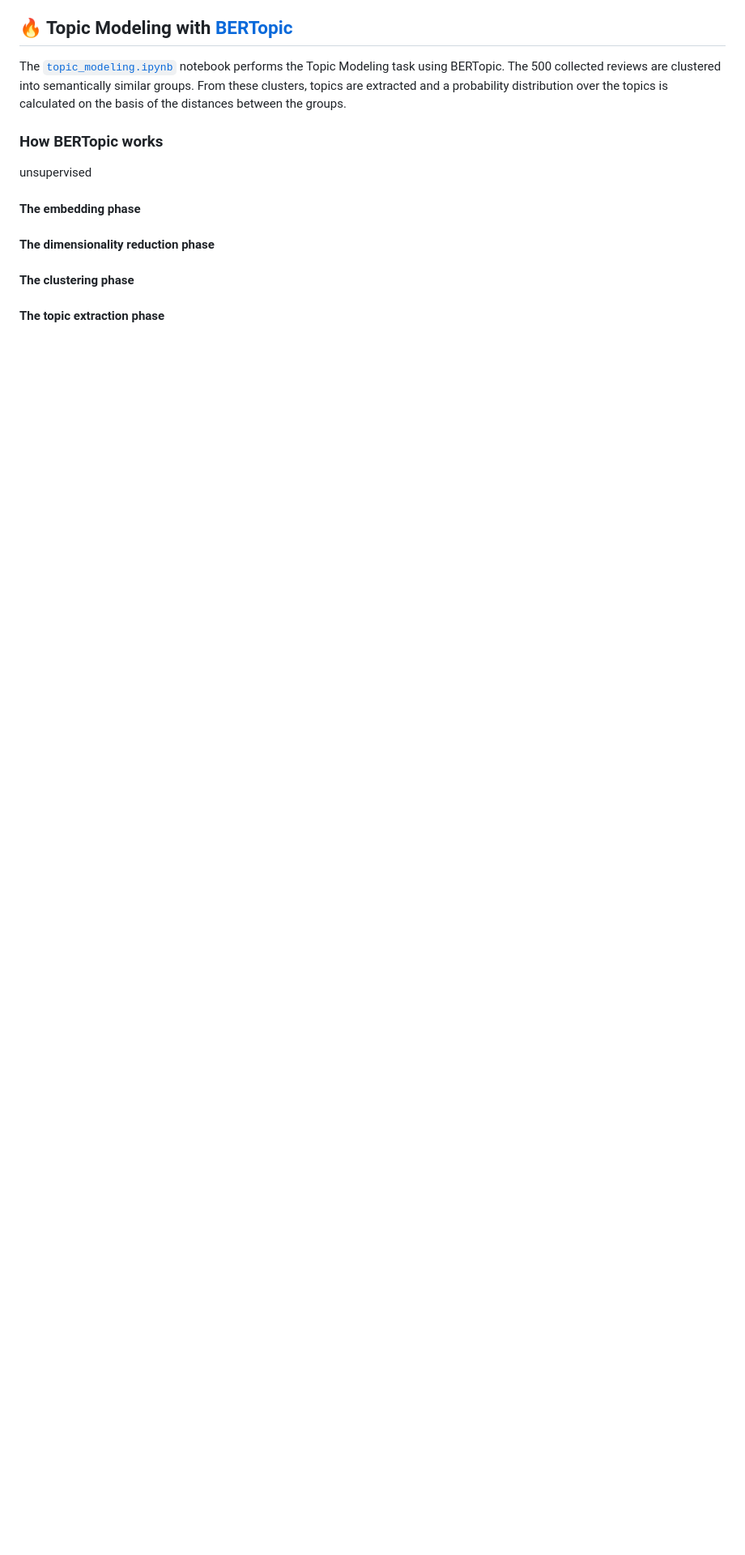
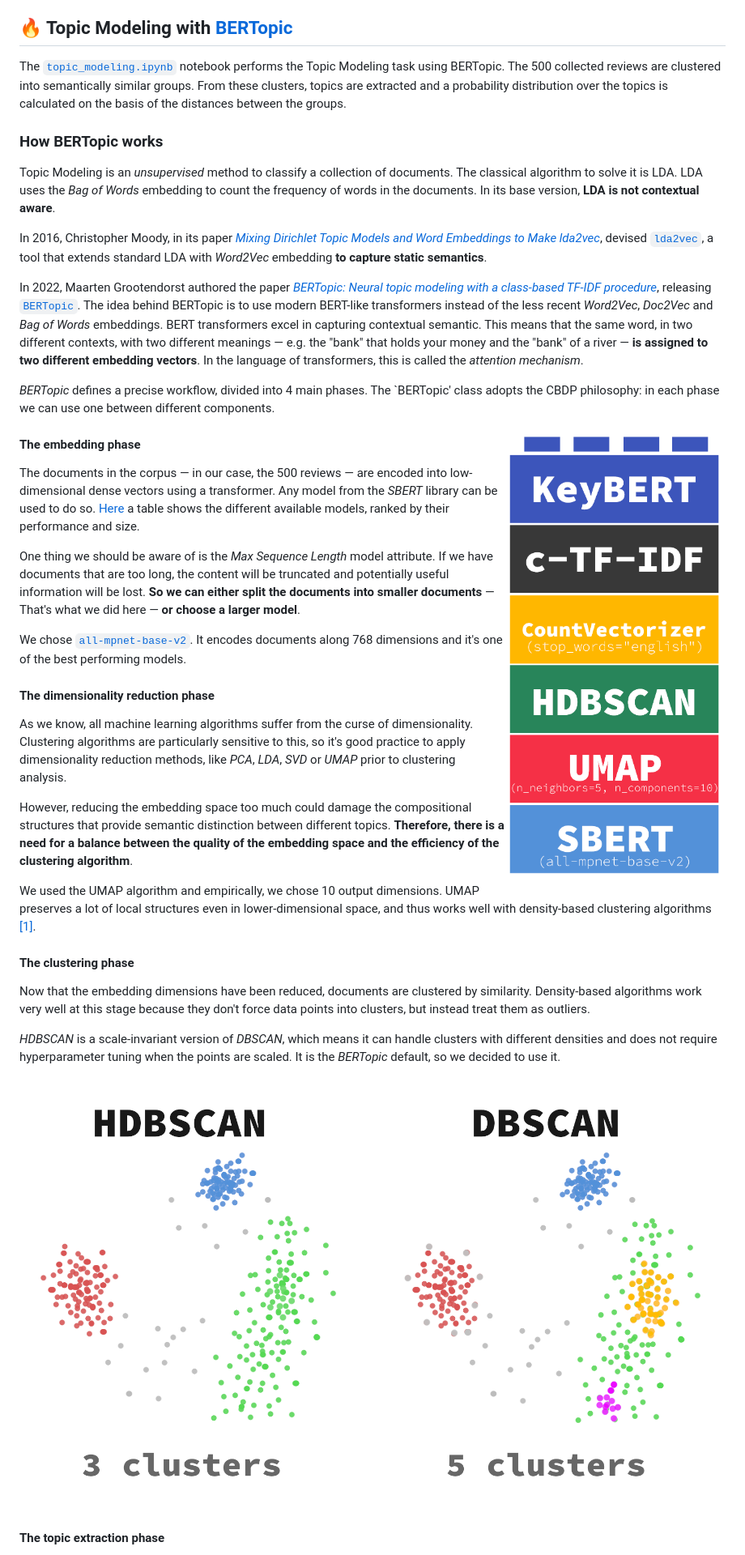
Before and after one commit to MrPio/AmazonReviewsMarketTrends, a Markdown page: README.md, the part around the change printed below. Shown: that part at 81% size. GitHub-like rendering; pictures changed too: img/BERTopic Stack.png (added), img/hdbscan_vs_dbscan.png (added); blank space fills up the shorter version.

Commit message:
Writing first half of Topic Modeling doc

```diff
--- a/README.md
+++ b/README.md
@@ -64,8 +64,38 @@ The most frequent words in the 1-star reviews are *ink, cartridges, waste, scam,
 The [`topic_modeling.ipynb`](2-data_visualization/2-word_clouds.ipynb) notebook performs the Topic Modeling task using BERTopic. The 500 collected reviews are clustered into semantically similar groups. From these clusters, topics are extracted and a probability distribution over the topics is calculated on the basis of the distances between the groups.
 
 ### How BERTopic works
-unsupervised
+Topic Modeling is an *unsupervised* method to classify a collection of documents. The classical algorithm to solve it is LDA. LDA uses the *Bag of Words* embedding to count the frequency of words in the documents. In its base version, **LDA is not contextual aware**.
+
+In 2016, Christopher Moody, in its paper [*Mixing Dirichlet Topic Models and Word Embeddings to Make lda2vec*](http://arxiv.org/abs/1605.02019), devised [`lda2vec`](https://github.com/cemoody/lda2vec), a tool that extends standard LDA with *Word2Vec* embedding **to capture static semantics**.
+
+In 2022, Maarten Grootendorst authored the paper [*BERTopic: Neural topic modeling with a class-based TF-IDF procedure*](https://arxiv.org/abs/2203.05794), releasing [`BERTopic`](https://github.com/MaartenGr/BERTopic). The idea behind BERTopic is to use modern BERT-like transformers instead of the less recent *Word2Vec*, *Doc2Vec* and *Bag of Words* embeddings. BERT transformers excel in capturing contextual semantic. This means that the same word, in two different contexts, with two different meanings — e.g. the "bank" that holds your money and the "bank" of a river — **is assigned to two different embedding vectors**. In the language of transformers, this is called the *attention mechanism*.
+
+*BERTopic* defines a precise workflow, divided into 4 main phases. The `BERTopic' class adopts the CBDP philosophy: in each phase we can use one between different components.
+
+<img width="275rem" align="right" src="img/BERTopic Stack.png"></img>
+
 #### The embedding phase
+The documents in the corpus — in our case, the 500 reviews — are encoded into low-dimensional dense vectors using a transformer. Any model from the *SBERT* library can be used to do so. [Here](https://www.sbert.net/docs/sentence_transformer/pretrained_models.html) a table shows the different available models, ranked by their performance and size.
+
+One thing we should be aware of is the *Max Sequence Length* model attribute. If we have documents that are too long, the content will be truncated and potentially useful information will be lost. **So we can either split the documents into smaller documents** — That's what we did here — **or choose a larger model**.
+
+We chose [`all-mpnet-base-v2`](https://huggingface.co/sentence-transformers/all-mpnet-base-v2). It encodes documents along 768 dimensions and it's one of the best performing models.
+
 #### The dimensionality reduction phase
+As we know, all machine learning algorithms suffer from the curse of dimensionality. Clustering algorithms are particularly sensitive to this, so it's good practice to apply dimensionality reduction methods, like *PCA*, *LDA*, *SVD* or *UMAP* prior to clustering analysis.
+
+However, reducing the embedding space too much could damage the compositional structures that provide semantic distinction between different topics. **Therefore, there is a need for a balance between the quality of the embedding space and the efficiency of the clustering algorithm**.
+
+We used the UMAP algorithm and empirically, we chose 10 output dimensions. UMAP preserves a lot of local structures even in lower-dimensional space, and thus works well with density-based clustering algorithms [[1]](https://towardsdatascience.com/topic-modeling-with-bert-779f7db187e6).
+
 #### The clustering phase
+Now that the embedding dimensions have been reduced, documents are clustered by similarity. Density-based algorithms work very well at this stage because they don't force data points into clusters, but instead treat them as outliers.
+
+*HDBSCAN* is a scale-invariant version of *DBSCAN*, which means it can handle clusters with different densities and does not require hyperparameter tuning when the points are scaled. It is the *BERTopic* default, so we decided to use it.
+
+<p align="center">
+    <img width="475rem" src="img/hdbscan_vs_dbscan.png"></img>
+</p>
+
+
 #### The topic extraction phase
```
Also changed, not shown: other parts of README.md (+13 -0 lines), 2 other files.
